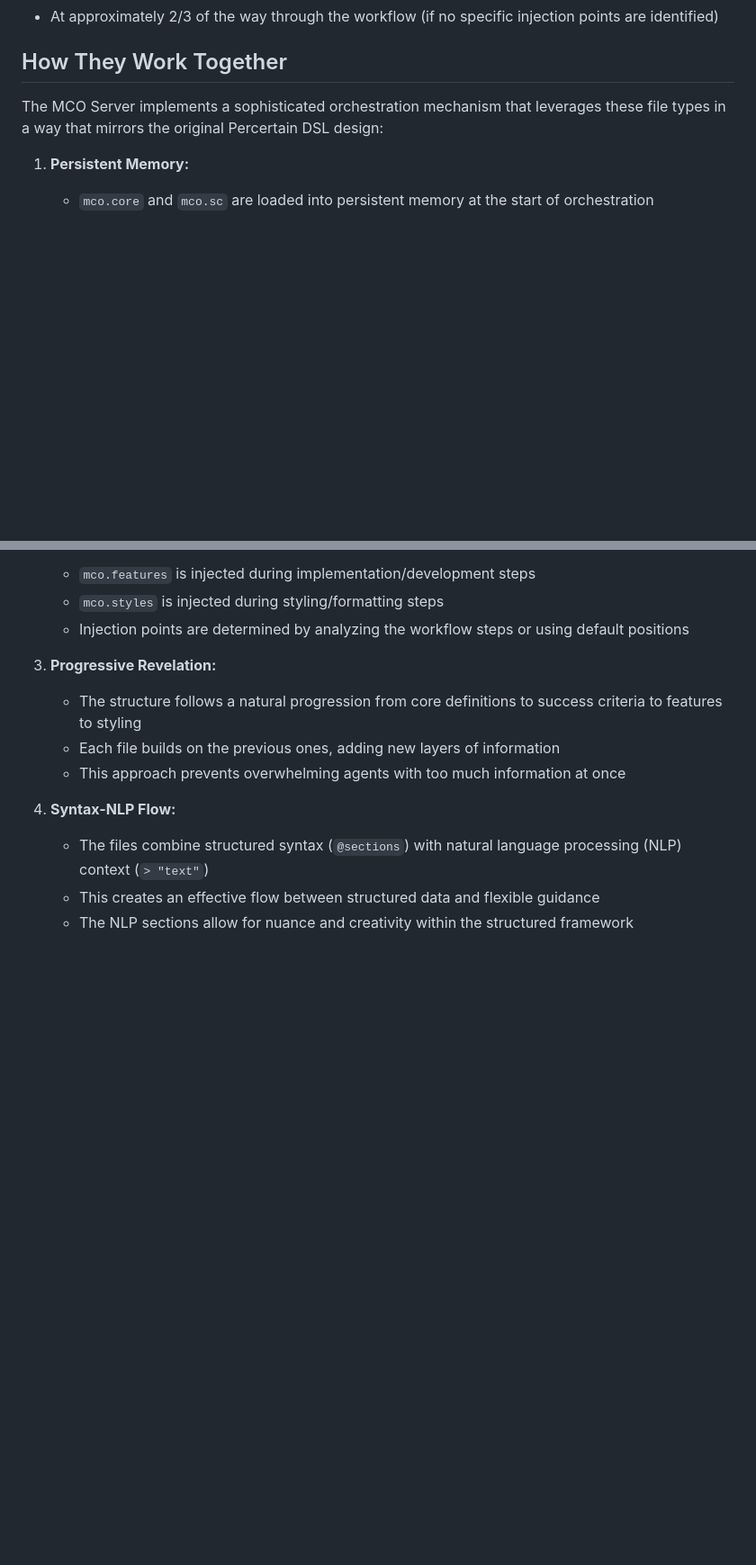
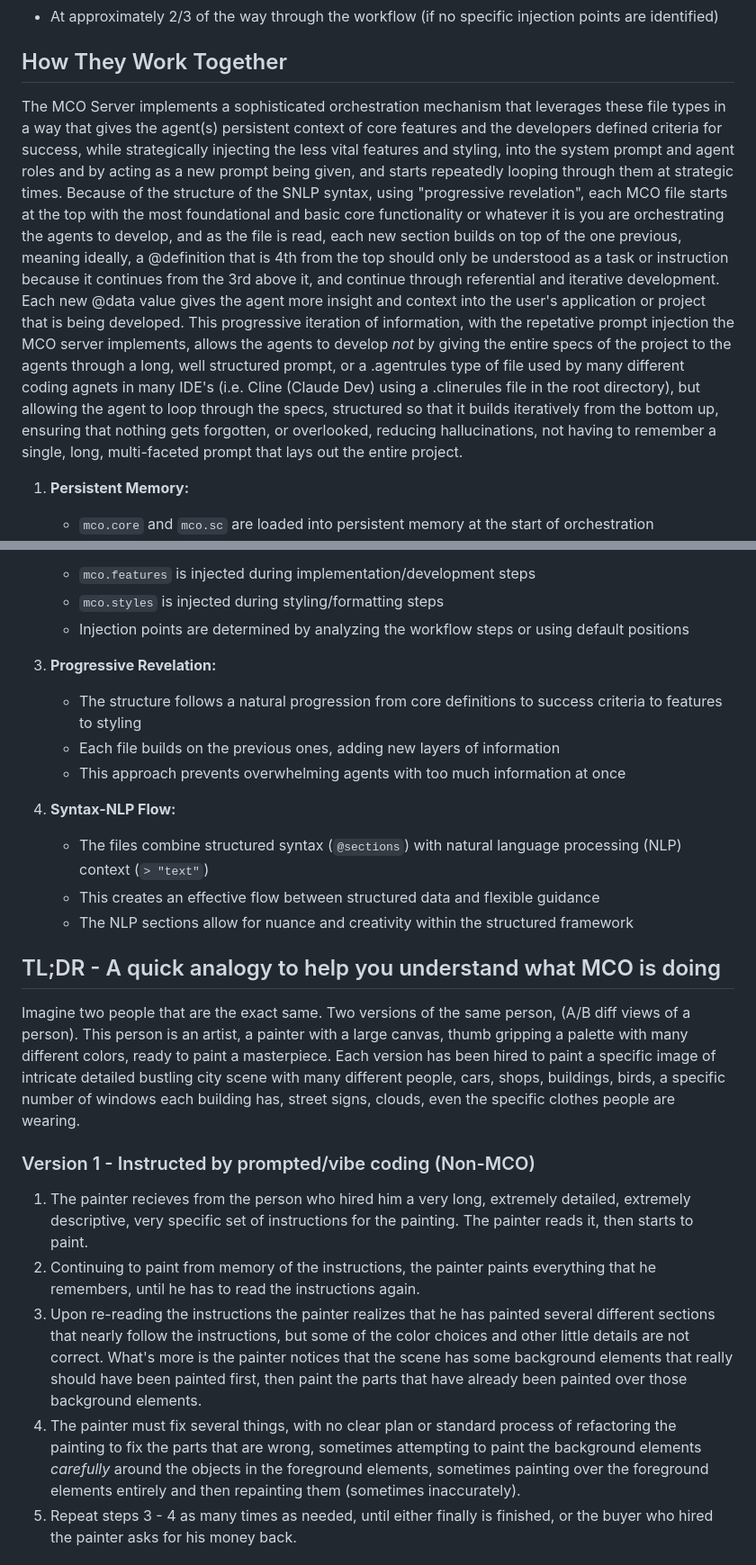
Before and after one commit to paradiselabs-ai/MCO-Protocol, a Markdown page: docs/file_types.md, 2 parts joined by grey strips. Shown: that part at 90% size. GitHub-like rendering; blank space fills up the shorter version.

```diff
--- a/docs/file_types.md
+++ b/docs/file_types.md
@@ -179,7 +179,10 @@ The `mco.styles` file is injected at strategic points in the workflow, typically
 
 ## How They Work Together
 
-The MCO Server implements a sophisticated orchestration mechanism that leverages these file types in a way that mirrors the original Percertain DSL design:
+The MCO Server implements a sophisticated orchestration mechanism that leverages these file types in a way that gives the agent(s) persistent context
+of core features and the developers defined criteria for success, while strategically injecting the less vital features and styling, into the system prompt and agent roles and by acting as a new prompt being given, and starts repeatedly looping through them at strategic times.
+Because of the structure of the SNLP syntax, using "progressive revelation", each MCO file starts at the top with the most foundational and basic core functionality or whatever it is you are orchestrating the agents to develop, and as the file is read, each new section builds on top of the one previous, meaning ideally, a @definition that is 4th from the top should only be understood as a task or instruction because it continues from the 3rd above it, and continue through referential and iterative development.
+Each new @data value gives the agent more insight and context into the user's application or project that is being developed. This progressive iteration of information, with the repetative prompt injection the MCO server implements, allows the agents to develop *not* by giving the entire specs of the project to the agents through a long, well structured prompt, or a .agentrules type of file used by many different coding agnets in many IDE's (i.e. Cline (Claude Dev) using a .clinerules file in the root directory), but allowing the agent to loop through the specs, structured so that it builds iteratively from the bottom up, ensuring that nothing gets forgotten, or overlooked, reducing hallucinations, not having to remember a single, long, multi-faceted prompt that lays out the entire project.
 
 1. **Persistent Memory:**
    - `mco.core` and `mco.sc` are loaded into persistent memory at the start of orchestration
@@ -200,3 +203,17 @@ The MCO Server implements a sophisticated orchestration mechanism that leverages
    - The files combine structured syntax (`@sections`) with natural language processing (NLP) context (`> "text"`)
    - This creates an effective flow between structured data and flexible guidance
    - The NLP sections allow for nuance and creativity within the structured framework
+
+## TL;DR - A quick analogy to help you understand what MCO is doing
+
+Imagine two people that are the exact same. Two versions of the same person, (A/B diff views of a person). This person is an artist, a painter with a large canvas, thumb gripping a palette with many different colors, ready to paint a masterpiece. Each version has been hired to paint a specific image of intricate detailed bustling city scene with many different people, cars, shops, buildings, birds, a specific number of windows each building has, street signs, clouds, even the specific clothes people are wearing.
+
+### Version 1 - Instructed by prompted/vibe coding (Non-MCO)
+
+1. The painter recieves from the person who hired him a very long, extremely detailed, extremely descriptive, very specific set of instructions for the painting. The painter reads it, then starts to paint.
+2. Continuing to paint from memory of the instructions, the painter paints everything that he remembers, until he has to read the instructions again.
+3. Upon re-reading the instructions the painter realizes that he has painted several different sections that nearly follow the instructions, but some of the color choices and other little details are not correct. What's more is the painter notices that the scene has some background elements that really should have been painted first, then paint the parts that have already been painted over those background elements.
+4. The painter must fix several things, with no clear plan or standard process of refactoring the painting to fix the parts that are wrong, sometimes attempting to paint the background elements *carefully* around the objects in the foreground elements, sometimes painting over the foreground elements entirely and then repainting them (sometimes inaccurately).
+5. Repeat steps 3 - 4 as many times as needed, until either finally is finished, or the buyer who hired the painter asks for his money back.
+
+
```
Also changed, not shown: other parts of docs/file_types.md (+4 -0 lines).
